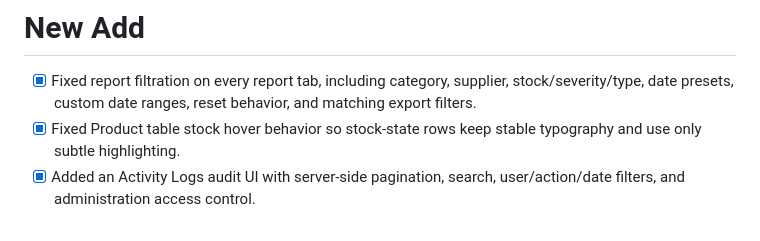
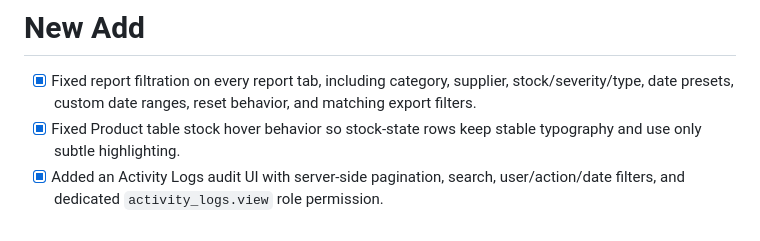
Before and after one commit to curib123/inventory_management_system, a Markdown page: README.md, the part around the change. GitHub-like rendering.

Commit message:
docs: document dedicated activity logs permission

```diff
--- a/README.md
+++ b/README.md
@@ -133,4 +133,4 @@ Build an Inventory Management System using CodeIgniter 3. The Focus is not only
 
 - [x] Fixed report filtration on every report tab, including category, supplier, stock/severity/type, date presets, custom date ranges, reset behavior, and matching export filters.
 - [x] Fixed Product table stock hover behavior so stock-state rows keep stable typography and use only subtle highlighting.
-- [x] Added an Activity Logs audit UI with server-side pagination, search, user/action/date filters, and administration access control.
+- [x] Added an Activity Logs audit UI with server-side pagination, search, user/action/date filters, and dedicated `activity_logs.view` role permission.
```
